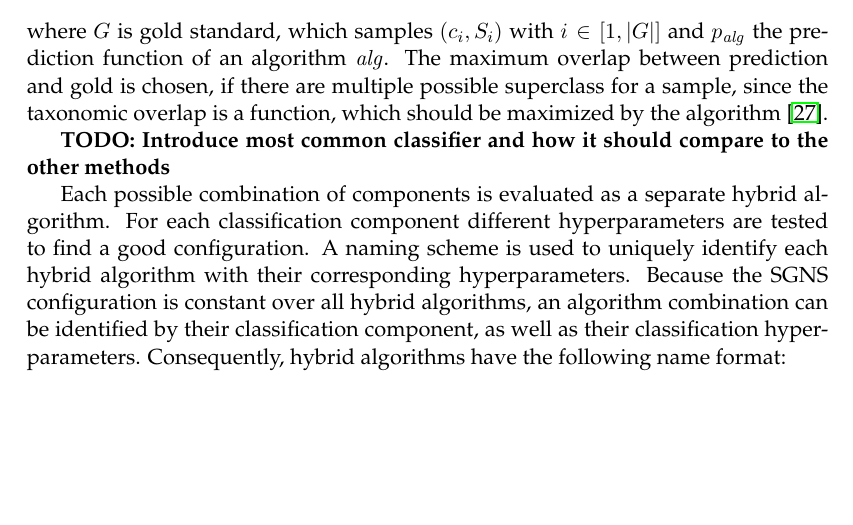
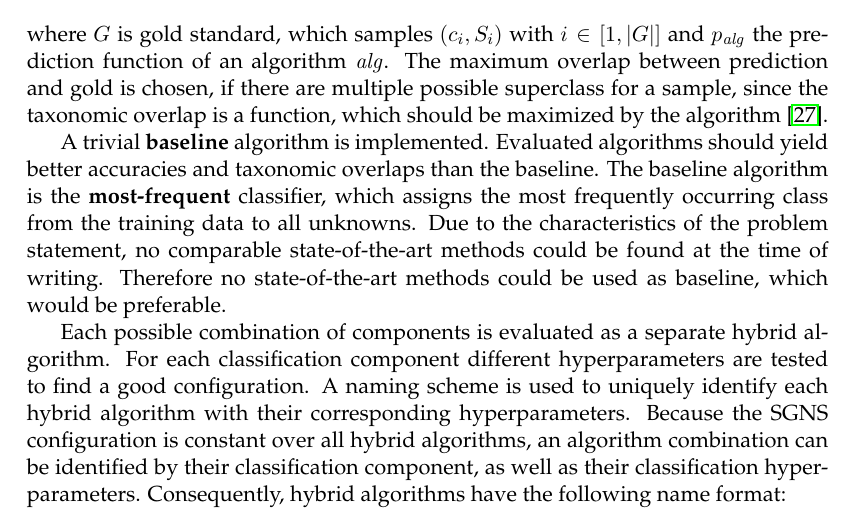
Before and after one commit to AlexBaier/bachelorthesis, a LaTeX thesis (thesis/thesis.ltx, which reads thesis/evaluation.ltx): part of page 57 of 71 before the commit and part of page 57 of 72 after it, cut so that both start at the same text, the shorter picture padded with empty space. The pictures show the PDF file thesis/thesis.pdf that the author committed with the source.

Commit message:
Finished sections 1 and 2 of chapter "Evaluation".

```diff
--- a/thesis/evaluation.ltx
+++ b/thesis/evaluation.ltx
@@ -43,7 +43,12 @@ where $G$ is gold standard, which samples $(c_i, S_i)$ with $i \in [1, |G|]$ and
 The maximum overlap between prediction and gold is chosen, if there are multiple possible superclass for a sample,
 since the taxonomic overlap is a function, which should be maximized by the algorithm \cite{Kosmopoulos2014}.
 
-\textbf{TODO: Introduce most common classifier and how it should compare to the other methods}
+A trivial \textbf{baseline} algorithm is implemented. Evaluated algorithms should yield better accuracies and
+taxonomic overlaps than the baseline. The baseline algorithm is the \textbf{most-frequent} classifier,
+which assigns the most frequently occurring class from the training data to all unknowns.
+Due to the characteristics of the problem statement, no comparable state-of-the-art methods
+could be found at the time of writing. Therefore no state-of-the-art methods could be used
+as baseline, which would be preferable.
 
 Each possible combination of components is evaluated as a separate hybrid algorithm.
 For each classification component different hyperparameters are tested to find a good configuration.
```
Also changed, not shown: thesis/thesis.pdf, thesis/evaluation.ltx (24 more changed lines).
